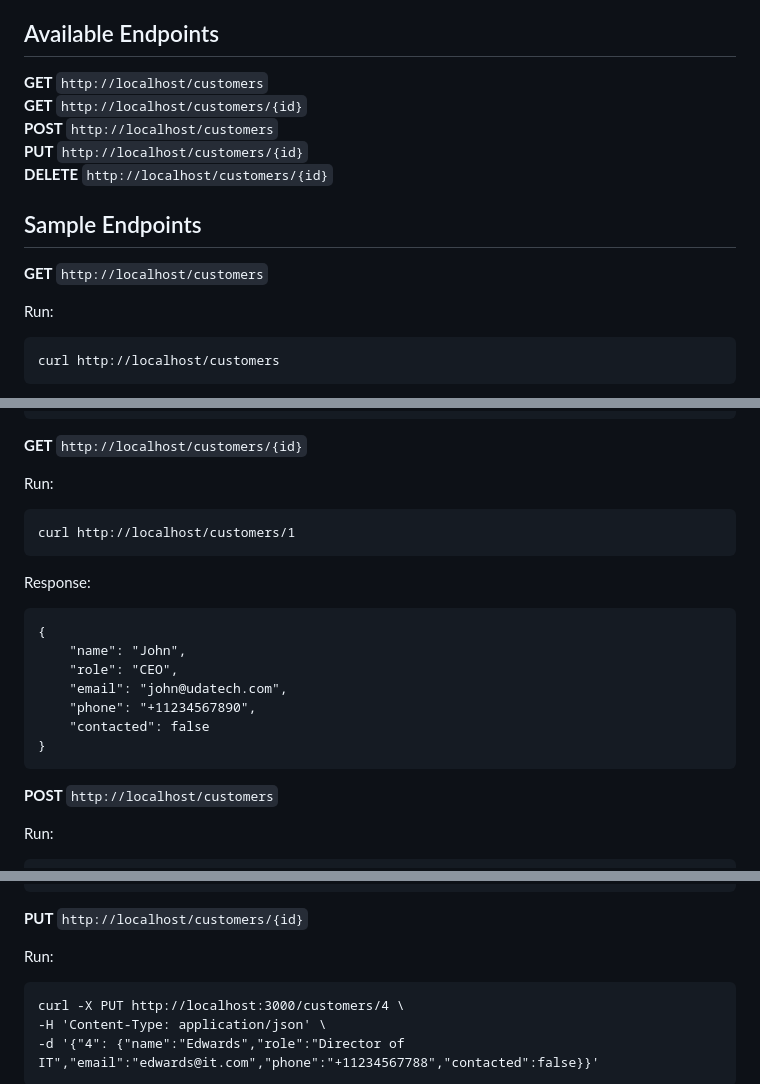
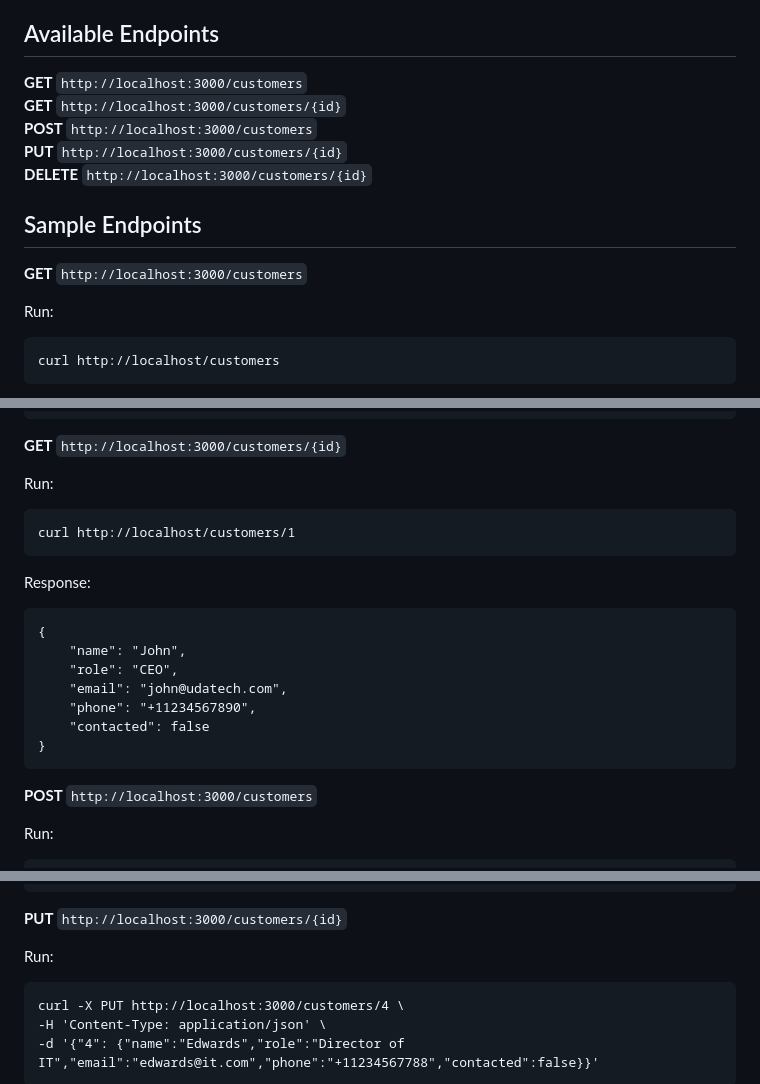
Before and after one commit to derrynEdwards/udacity-go-crm, a Markdown page: README.md, 3 parts joined by grey strips. GitHub-like rendering.

````diff
--- a/README.md
+++ b/README.md
@@ -16,15 +16,15 @@ Running
 
 Available Endpoints
 -------------------
-__GET__ `http://localhost/customers`
-__GET__ `http://localhost/customers/{id}`
-__POST__ `http://localhost/customers`
-__PUT__ `http://localhost/customers/{id}`
-__DELETE__ `http://localhost/customers/{id}`
+__GET__ `http://localhost:3000/customers`
+__GET__ `http://localhost:3000/customers/{id}`
+__POST__ `http://localhost:3000/customers`
+__PUT__ `http://localhost:3000/customers/{id}`
+__DELETE__ `http://localhost:3000/customers/{id}`
 
 Sample Endpoints
 ----------------
-__GET__ `http://localhost/customers`
+__GET__ `http://localhost:3000/customers`
 
 Run:
 ```
@@ -64,7 +64,7 @@ Response:
 }
 ```
 
-__GET__ `http://localhost/customers/{id}`
+__GET__ `http://localhost:3000/customers/{id}`
 
 Run:
 ```
@@ -81,7 +81,7 @@ Response:
 }
 ```
 
-__POST__ `http://localhost/customers`
+__POST__ `http://localhost:3000/customers`
 
 Run:
 ```
@@ -130,7 +130,7 @@ Response:
 }
 ```
 
-__PUT__ `http://localhost/customers/{id}`
+__PUT__ `http://localhost:3000/customers/{id}`
 
 Run:
 ```
````
Also changed, not shown: other parts of README.md (+1 -1 lines).
